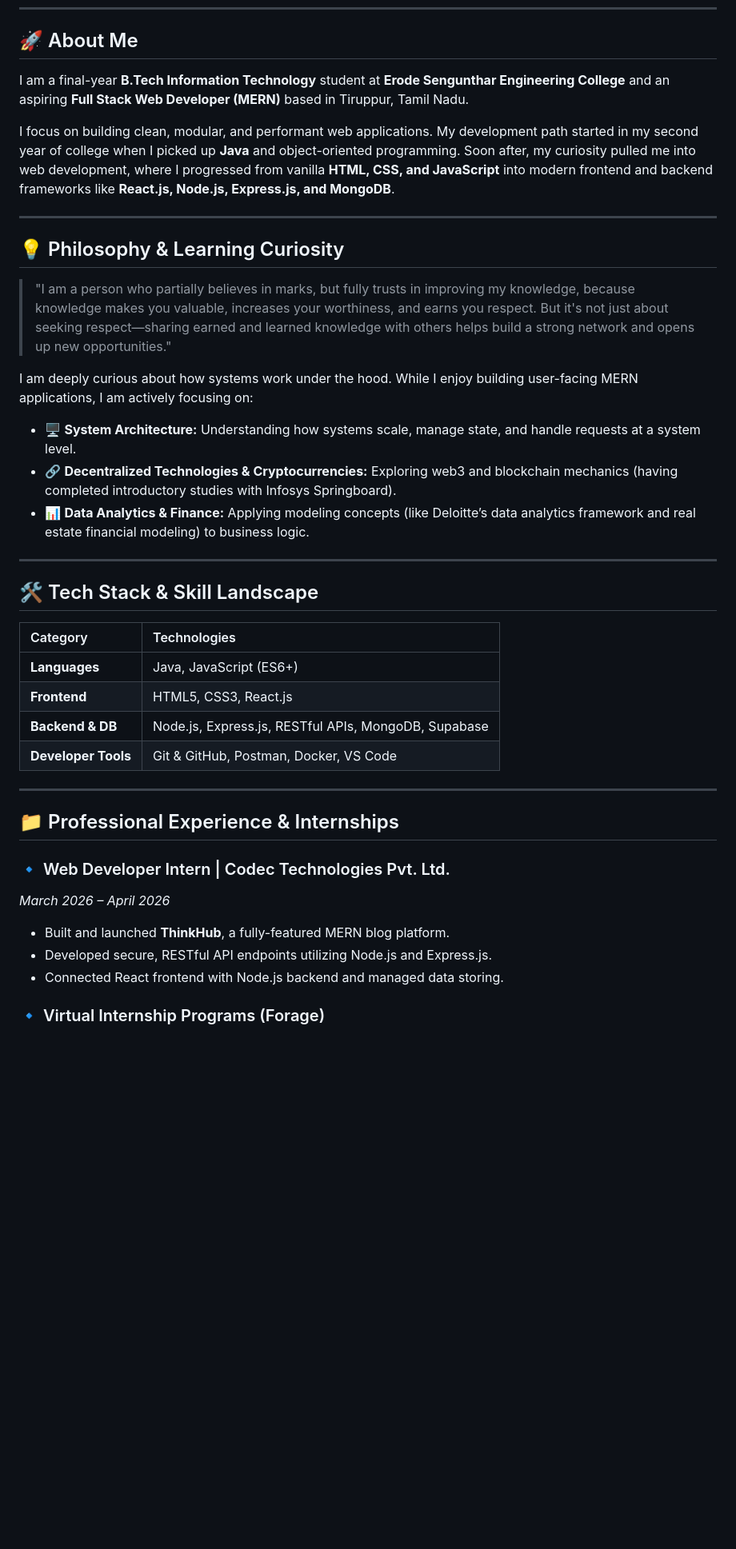
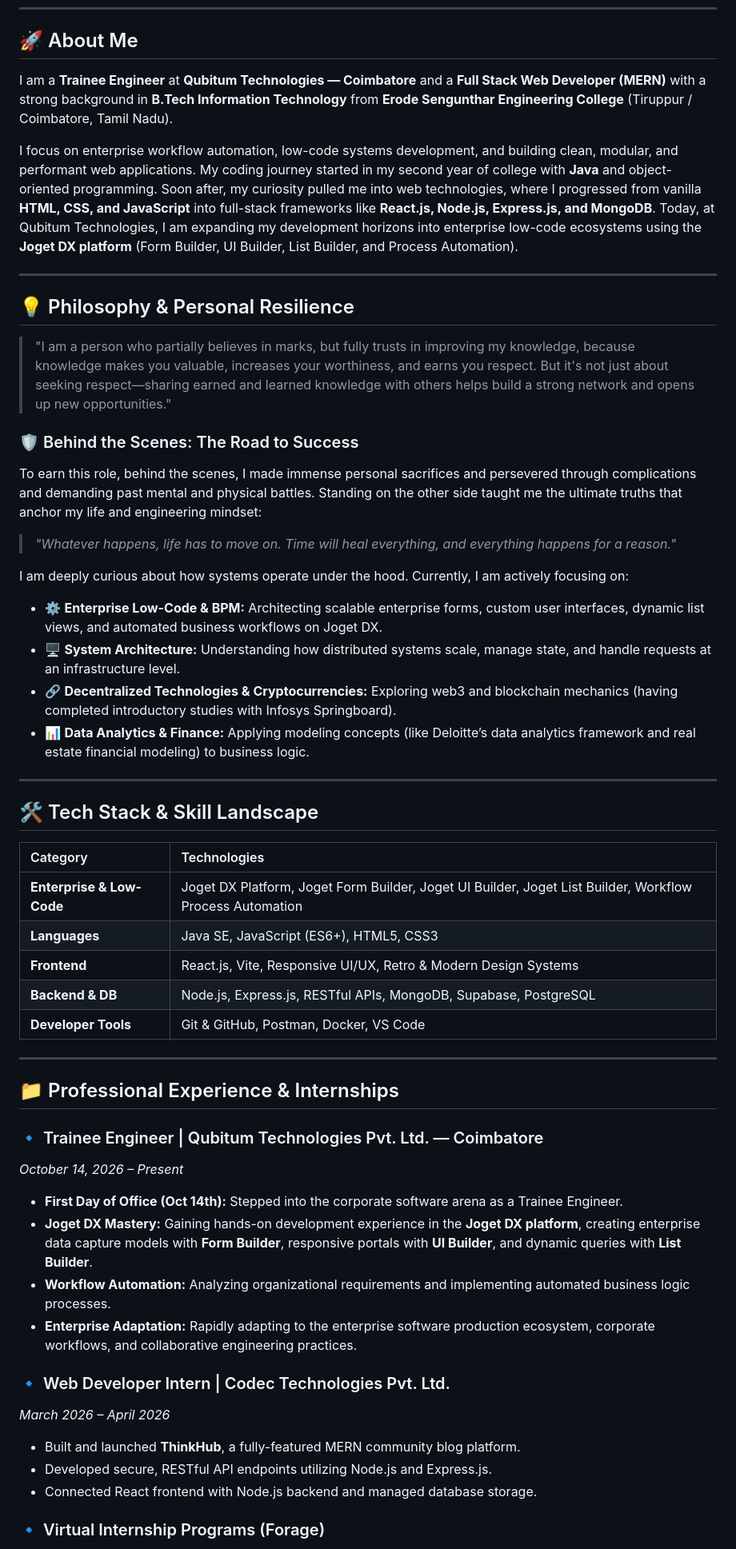
Before and after one commit to DineshKumar-02/Dinesh-Portfolio, a Markdown page: README.md, the part around one of its changes. Shown at 80% size. Drawn GitHub-style; blank space fills up the shorter version.

Commit message:
Revise README to reflect updated profile and skills
Updated personal and professional information, emphasizing current role and skills in enterprise low-code development. Enhanced sections on philosophy, tech stack, and experience to reflect recent changes.

```diff
--- a/README.md
+++ b/README.md
@@ -11,18 +11,24 @@
 
 ## 🚀 About Me
 
-I am a final-year **B.Tech Information Technology** student at **Erode Sengunthar Engineering College** and an aspiring **Full Stack Web Developer (MERN)** based in Tiruppur, Tamil Nadu.
+I am a **Trainee Engineer** at **Qubitum Technologies — Coimbatore** and a **Full Stack Web Developer (MERN)** with a strong background in **B.Tech Information Technology** from **Erode Sengunthar Engineering College** (Tiruppur / Coimbatore, Tamil Nadu).
 
-I focus on building clean, modular, and performant web applications. My development path started in my second year of college when I picked up **Java** and object-oriented programming. Soon after, my curiosity pulled me into web development, where I progressed from vanilla **HTML, CSS, and JavaScript** into modern frontend and backend frameworks like **React.js, Node.js, Express.js, and MongoDB**.
+I focus on enterprise workflow automation, low-code systems development, and building clean, modular, and performant web applications. My coding journey started in my second year of college with **Java** and object-oriented programming. Soon after, my curiosity pulled me into web technologies, where I progressed from vanilla **HTML, CSS, and JavaScript** into full-stack frameworks like **React.js, Node.js, Express.js, and MongoDB**. Today, at Qubitum Technologies, I am expanding my development horizons into enterprise low-code ecosystems using the **Joget DX platform** (Form Builder, UI Builder, List Builder, and Process Automation).
 
 ---
 
-## 💡 Philosophy & Learning Curiosity
+## 💡 Philosophy & Personal Resilience
 
 > "I am a person who partially believes in marks, but fully trusts in improving my knowledge, because knowledge makes you valuable, increases your worthiness, and earns you respect. But it's not just about seeking respect—sharing earned and learned knowledge with others helps build a strong network and opens up new opportunities."
 
-I am deeply curious about how systems work under the hood. While I enjoy building user-facing MERN applications, I am actively focusing on:
-* 🖥️ **System Architecture:** Understanding how systems scale, manage state, and handle requests at a system level.
+### 🛡️ Behind the Scenes: The Road to Success
+To earn this role, behind the scenes, I made immense personal sacrifices and persevered through complications and demanding past mental and physical battles. Standing on the other side taught me the ultimate truths that anchor my life and engineering mindset:
+
+> *"Whatever happens, life has to move on. Time will heal everything, and everything happens for a reason."*
+
+I am deeply curious about how systems operate under the hood. Currently, I am actively focusing on:
+* ⚙️ **Enterprise Low-Code & BPM:** Architecting scalable enterprise forms, custom user interfaces, dynamic list views, and automated business workflows on Joget DX.
+* 🖥️ **System Architecture:** Understanding how distributed systems scale, manage state, and handle requests at an infrastructure level.
 * 🔗 **Decentralized Technologies & Cryptocurrencies:** Exploring web3 and blockchain mechanics (having completed introductory studies with Infosys Springboard).
 * 📊 **Data Analytics & Finance:** Applying modeling concepts (like Deloitte’s data analytics framework and real estate financial modeling) to business logic.
 
@@ -32,20 +38,28 @@ I am deeply curious about how systems work under the hood. While I enjoy buildin
 
 | Category | Technologies |
 | :--- | :--- |
-| **Languages** | Java, JavaScript (ES6+) |
-| **Frontend** | HTML5, CSS3, React.js |
-| **Backend & DB** | Node.js, Express.js, RESTful APIs, MongoDB, Supabase |
+| **Enterprise & Low-Code** | Joget DX Platform, Joget Form Builder, Joget UI Builder, Joget List Builder, Workflow Process Automation |
+| **Languages** | Java SE, JavaScript (ES6+), HTML5, CSS3 |
+| **Frontend** | React.js, Vite, Responsive UI/UX, Retro & Modern Design Systems |
+| **Backend & DB** | Node.js, Express.js, RESTful APIs, MongoDB, Supabase, PostgreSQL |
 | **Developer Tools** | Git & GitHub, Postman, Docker, VS Code |
 
 ---
 
 ## 📁 Professional Experience & Internships
 
+### 🔹 Trainee Engineer | Qubitum Technologies Pvt. Ltd. — Coimbatore
+*October 14, 2026 – Present*
+* **First Day of Office (Oct 14th):** Stepped into the corporate software arena as a Trainee Engineer.
+* **Joget DX Mastery:** Gaining hands-on development experience in the **Joget DX platform**, creating enterprise data capture models with **Form Builder**, responsive portals with **UI Builder**, and dynamic queries with **List Builder**.
+* **Workflow Automation:** Analyzing organizational requirements and implementing automated business logic processes.
+* **Enterprise Adaptation:** Rapidly adapting to the enterprise software production ecosystem, corporate workflows, and collaborative engineering practices.
+
 ### 🔹 Web Developer Intern | Codec Technologies Pvt. Ltd.
 *March 2026 – April 2026*
-* Built and launched **ThinkHub**, a fully-featured MERN blog platform.
+* Built and launched **ThinkHub**, a fully-featured MERN community blog platform.
 * Developed secure, RESTful API endpoints utilizing Node.js and Express.js.
-* Connected React frontend with Node.js backend and managed data storing.
+* Connected React frontend with Node.js backend and managed database storage.
 
 ### 🔹 Virtual Internship Programs (Forage)
 * **Deloitte – Data Analytics Job Experience (April 2026):** Analyzed data parameters to extract actionable corporate and business performance insights.
```
Also changed, not shown: other parts of README.md (+2 -2 lines).
